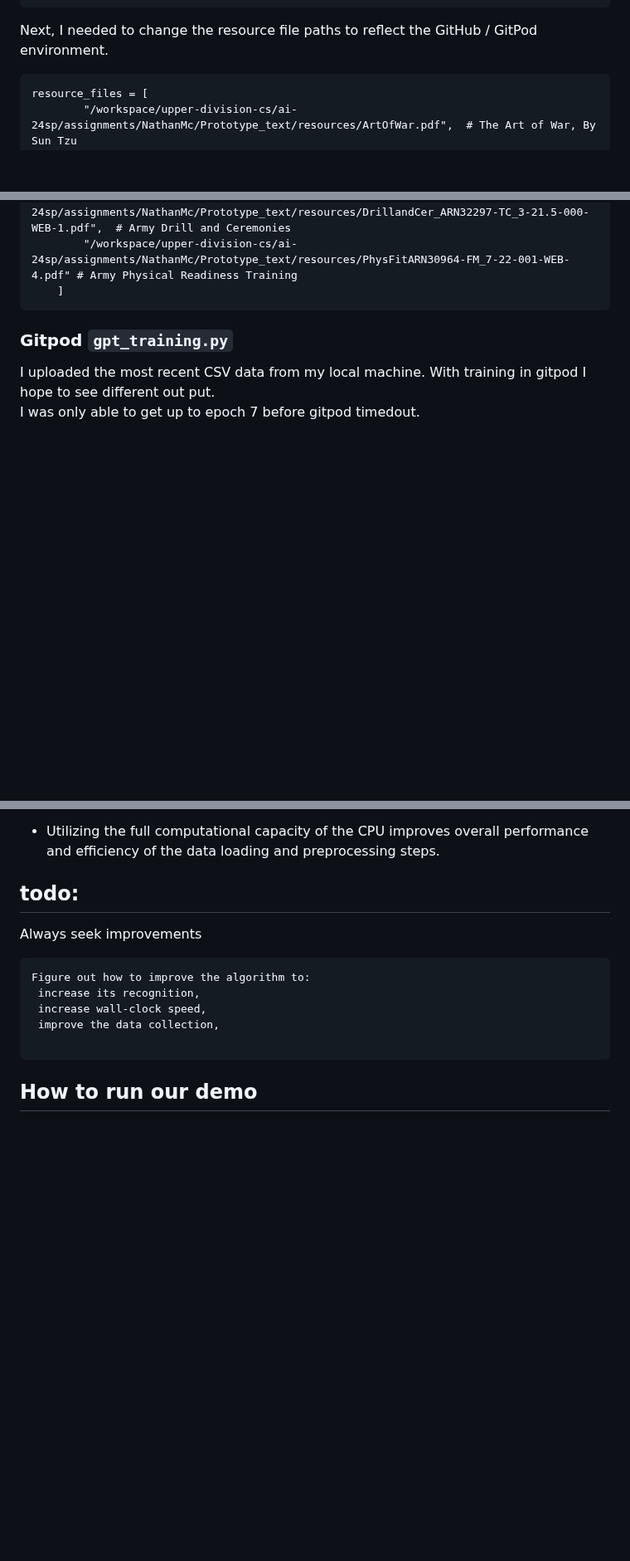
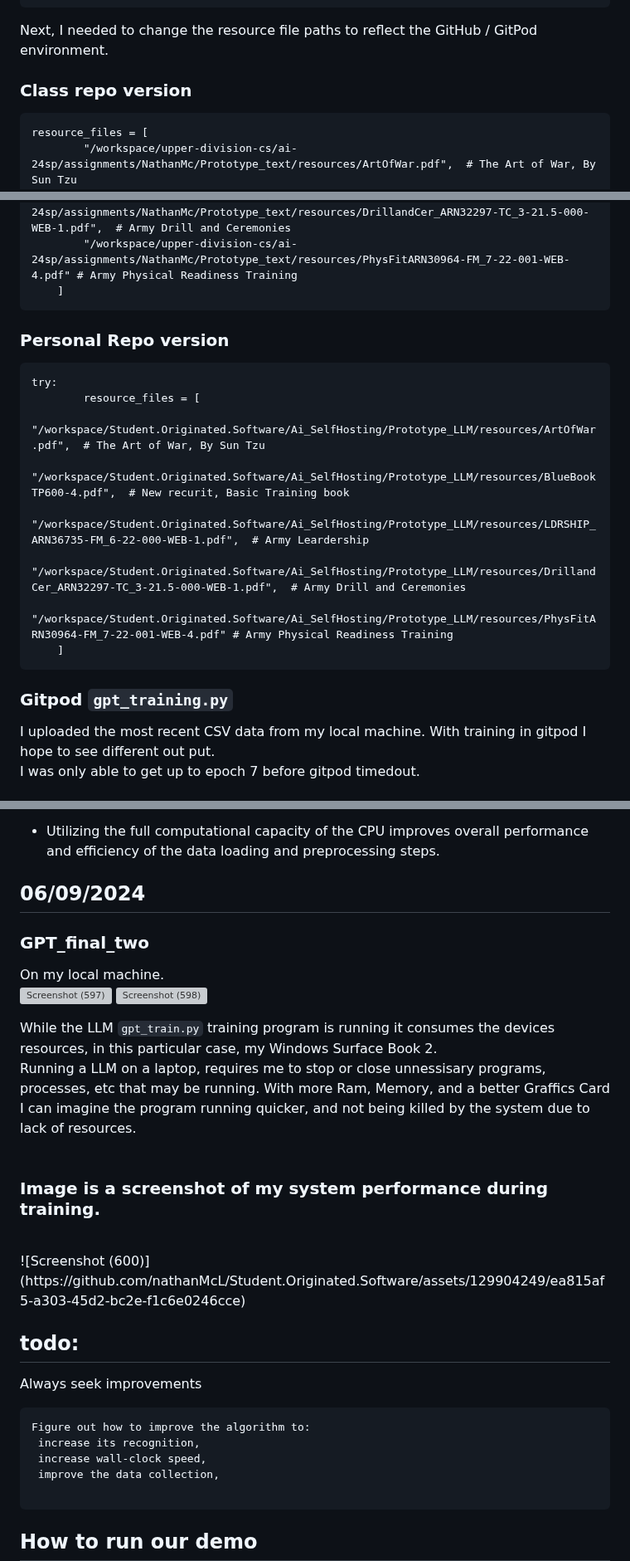
Before and after one commit to nathanMcL/Student.Originated.Software, a Markdown page: Ai_SelfHosting/README.md, 3 parts joined by grey strips. Shown at 83% size. GitHub-like rendering; blank space fills up the shorter version; grey boxes are pictures that could not be loaded.

````diff
--- a/Ai_SelfHosting/README.md
+++ b/Ai_SelfHosting/README.md
@@ -401,6 +401,8 @@ Attemping to train `gpt_train.py` in gitpod... must install dependancies each ti
 pip install matplotlib && pip install tiktoken && pip install torch && pip install pdfplumber && pip install joblib
 ```
 Next, I needed to change the resource file paths to reflect the GitHub / GitPod environment.<br>
+
+### Class repo version
 ```
 resource_files = [
         "/workspace/upper-division-cs/ai-24sp/assignments/NathanMc/Prototype_text/resources/ArtOfWar.pdf",  # The Art of War, By Sun Tzu
@@ -408,6 +410,17 @@ resource_files = [
         "/workspace/upper-division-cs/ai-24sp/assignments/NathanMc/Prototype_text/resources/LDRSHIP_ARN36735-FM_6-22-000-WEB-1.pdf",  # Army Leardership
         "/workspace/upper-division-cs/ai-24sp/assignments/NathanMc/Prototype_text/resources/DrillandCer_ARN32297-TC_3-21.5-000-WEB-1.pdf",  # Army Drill and Ceremonies
         "/workspace/upper-division-cs/ai-24sp/assignments/NathanMc/Prototype_text/resources/PhysFitARN30964-FM_7-22-001-WEB-4.pdf" # Army Physical Readiness Training
+    ]
+```
+### Personal Repo version
+```
+try:
+        resource_files = [
+            "/workspace/Student.Originated.Software/Ai_SelfHosting/Prototype_LLM/resources/ArtOfWar.pdf",  # The Art of War, By Sun Tzu
+            "/workspace/Student.Originated.Software/Ai_SelfHosting/Prototype_LLM/resources/BlueBookTP600-4.pdf",  # New recurit, Basic Training book
+            "/workspace/Student.Originated.Software/Ai_SelfHosting/Prototype_LLM/resources/LDRSHIP_ARN36735-FM_6-22-000-WEB-1.pdf",  # Army Leardership
+            "/workspace/Student.Originated.Software/Ai_SelfHosting/Prototype_LLM/resources/DrillandCer_ARN32297-TC_3-21.5-000-WEB-1.pdf",  # Army Drill and Ceremonies
+            "/workspace/Student.Originated.Software/Ai_SelfHosting/Prototype_LLM/resources/PhysFitARN30964-FM_7-22-001-WEB-4.pdf" # Army Physical Readiness Training
     ]
 ```
 ### Gitpod `gpt_training.py` <br>
@@ -435,6 +448,21 @@ Reduced Computation Time:<br>
 Efficient Resource Utilization:<br>
 
 - Utilizing the full computational capacity of the CPU improves overall performance and efficiency of the data loading and preprocessing steps.<br>
+
+## 06/09/2024
+### GPT_final_two<br>
+On my local machine.<br>
+![Screenshot (597)](https://github.com/nathanMcL/Student.Originated.Software/assets/129904249/3d999b8d-380a-429b-881f-a5172fdccee1)
+![Screenshot (598)](https://github.com/nathanMcL/Student.Originated.Software/assets/129904249/a5bd49af-e395-4c54-947b-56e079c72865)
+
+
+While the LLM `gpt_train.py` training program is running it consumes the devices resources, in this particular case, my Windows Surface Book 2. <br>
+Running a LLM on a laptop, requires me to stop or close unnessisary programs, processes, etc that may be running. With more Ram, Memory, and a better Graffics Card I can imagine the program running quicker, and not being killed by the system due to lack of resources.<br>
+<br>
+### Image is a screenshot of my system performance during training.
+<br>
+![Screenshot (600)](https://github.com/nathanMcL/Student.Originated.Software/assets/129904249/ea815af5-a303-45d2-bc2e-f1c6e0246cce)
+
 
 ## todo:
 Always seek improvements<br>
````
